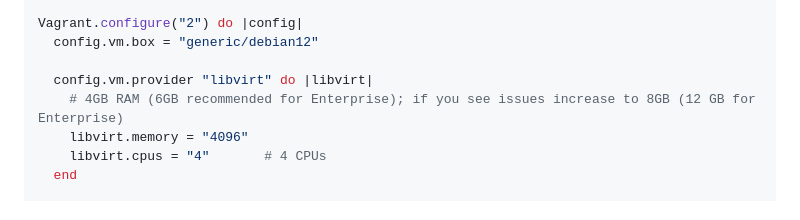
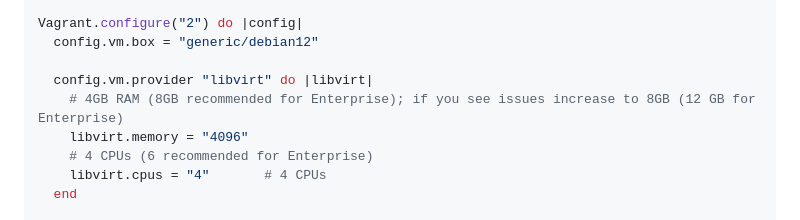
Before and after one commit to mendersoftware/mender-qa, a Markdown page: Documentation/how-to-test-server-locally-with-k8s.md, the part around the change. GitHub-like rendering.

Commit message:
docs: Update specs recommendations for Enterprise
When enabling Server-Side deltas, one more CPU is needed and 6GB memory
will just collapse the whole cluster.

Signed-off-by: Lluis Campos <lluis.campos@northern.tech>

```diff
--- a/Documentation/how-to-test-server-locally-with-k8s.md
+++ b/Documentation/how-to-test-server-locally-with-k8s.md
@@ -38,8 +38,9 @@ Vagrant.configure("2") do |config|
   config.vm.box = "generic/debian12"
 
   config.vm.provider "libvirt" do |libvirt|
-    # 4GB RAM (6GB recommended for Enterprise); if you see issues increase to 8GB (12 GB for Enterprise)
+    # 4GB RAM (8GB recommended for Enterprise); if you see issues increase to 8GB (12 GB for Enterprise)
     libvirt.memory = "4096"
+    # 4 CPUs (6 recommended for Enterprise)
     libvirt.cpus = "4"       # 4 CPUs
   end
 
```
